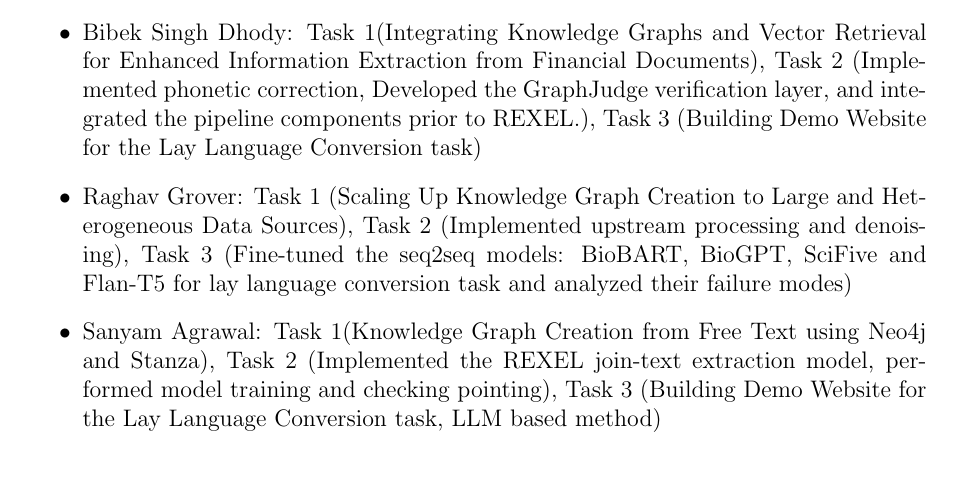
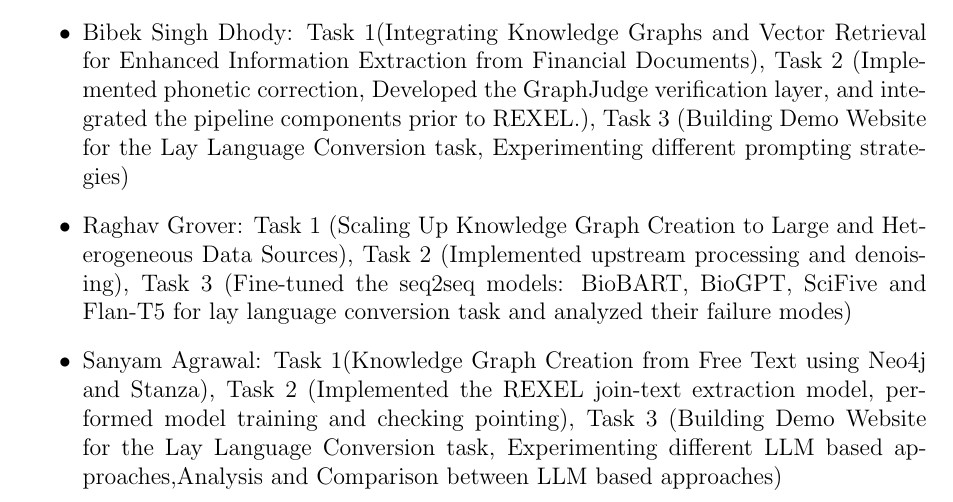
Before and after one commit to bibesgotthevibes/btp-Project, a LaTeX document (docs/btp_intro.tex): part of page 2 of 2, cut so that both start at the same text, the shorter picture padded with empty space. Compiled offline with pdfLaTeX.

Commit message:
added report

```diff
--- a/docs/btp_intro.tex
+++ b/docs/btp_intro.tex
@@ -48,9 +48,9 @@
 \noindent \textbf{Contributions} \\
 \begin{itemize}
     \item Arnav Deshmukh: Task 1 (Automated Knowledge Graph Construction Pipeline Using Large Language Models), Task 2 (Implemented Neo4j graph materialization), Task 3 (Finding papers, datasets and fine tuning IndicBART model for lay language conversion task)
-    \item Bibek Singh Dhody: Task 1(Integrating Knowledge Graphs and Vector Retrieval for Enhanced Information Extraction from Financial Documents), Task 2 (Implemented phonetic correction, Developed the GraphJudge verification layer, and integrated the pipeline components prior to REXEL.), Task 3 (Building Demo Website for the Lay Language Conversion task)
+    \item Bibek Singh Dhody: Task 1(Integrating Knowledge Graphs and Vector Retrieval for Enhanced Information Extraction from Financial Documents), Task 2 (Implemented phonetic correction, Developed the GraphJudge verification layer, and integrated the pipeline components prior to REXEL.), Task 3 (Building Demo Website for the Lay Language Conversion task, Experimenting different prompting strategies)
     \item Raghav Grover: Task 1 (Scaling Up Knowledge Graph Creation to Large and Heterogeneous Data Sources), Task 2 (Implemented upstream processing and denoising), Task 3 (Fine-tuned the seq2seq models: BioBART, BioGPT, SciFive and Flan-T5 for lay language conversion task and analyzed their failure modes)
-    \item Sanyam Agrawal: Task 1(Knowledge Graph Creation from Free Text using Neo4j and Stanza), Task 2 (Implemented the REXEL join-text extraction model, performed model training and checking pointing), Task 3 (Building Demo Website for the Lay Language Conversion task, LLM based method)
+    \item Sanyam Agrawal: Task 1(Knowledge Graph Creation from Free Text using Neo4j and Stanza), Task 2 (Implemented the REXEL join-text extraction model, performed model training and checking pointing), Task 3 (Building Demo Website for the Lay Language Conversion task, Experimenting different LLM based approaches,Analysis and Comparison between LLM based approaches)
 \end{itemize}
 
 \end{document}
```
Also changed, not shown: docs/btp_intro.pdf, docs/lay_lang_report.pdf, 2 other files.
